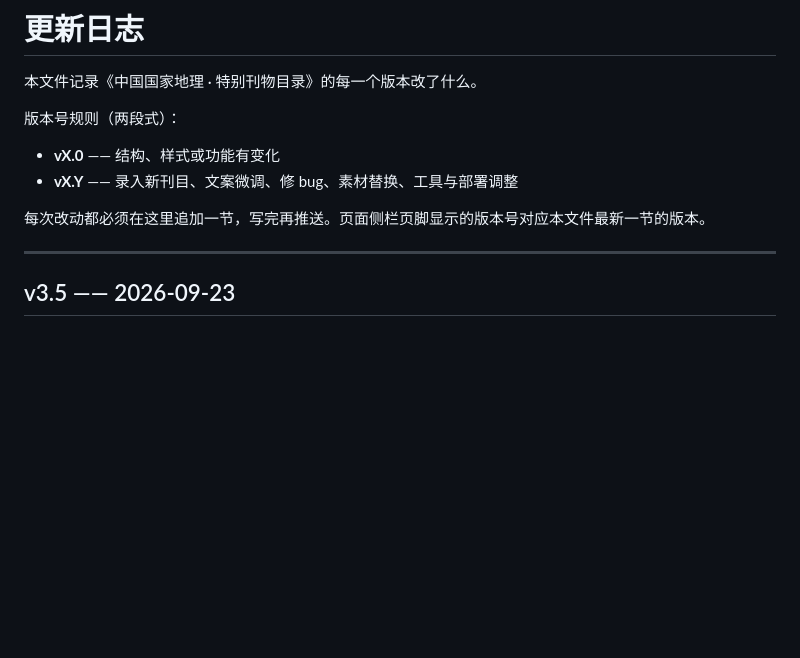
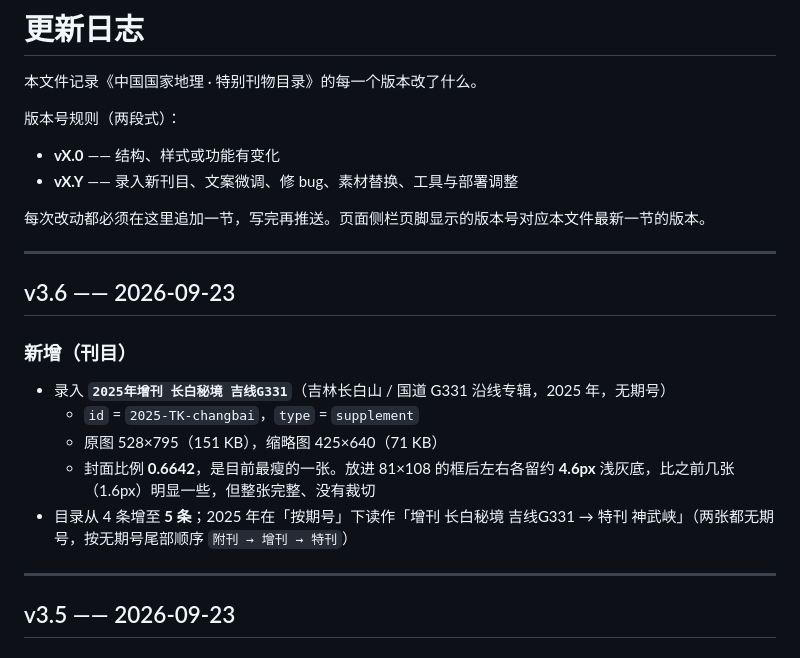
Before and after one commit to Sunyh-gi/cng-catalog, a Markdown page: CHANGELOG.md, the part around the change. Drawn GitHub-style; blank space fills up the shorter version.

Commit message:
data: v3.6 录入 2025年增刊 长白秘境 吉线G331 [update CHANGELOG.md]

```diff
--- a/CHANGELOG.md
+++ b/CHANGELOG.md
@@ -8,6 +8,18 @@
 - **vX.Y** —— 录入新刊目、文案微调、修 bug、素材替换、工具与部署调整
 
 每次改动都必须在这里追加一节，写完再推送。页面侧栏页脚显示的版本号对应本文件最新一节的版本。
+
+---
+
+## v3.6 —— 2026-09-23
+
+### 新增（刊目）
+
+- 录入 **`2025年增刊 长白秘境 吉线G331`**（吉林长白山 / 国道 G331 沿线专辑，2025 年，无期号）
+  - `id` = `2025-TK-changbai`，`type` = `supplement`
+  - 原图 528×795（151 KB），缩略图 425×640（71 KB）
+  - 封面比例 **0.6642**，是目前最瘦的一张。放进 81×108 的框后左右各留约 **4.6px** 浅灰底，比之前几张（1.6px）明显一些，但整张完整、没有裁切
+- 目录从 4 条增至 **5 条**；2025 年在「按期号」下读作「增刊 长白秘境 吉线G331 → 特刊 神武峡」（两张都无期号，按无期号尾部顺序 `附刊 → 增刊 → 特刊`）
 
 ---
 
```
